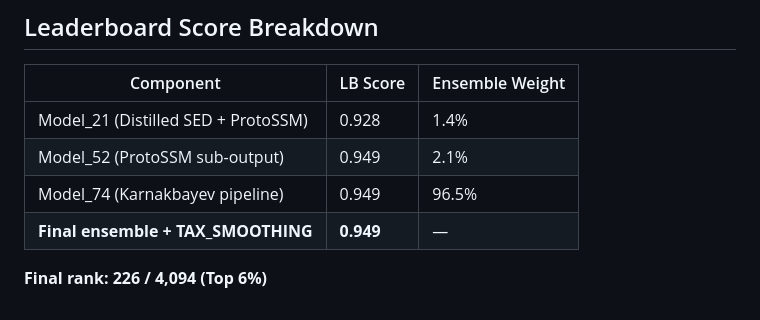
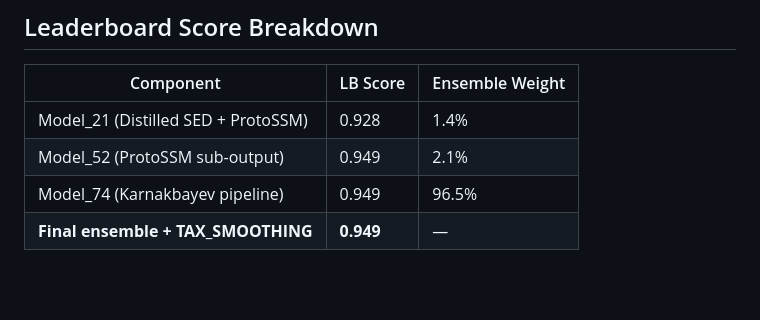
Before and after one commit to josaiahsyiem/birdclef-2026, a Markdown page: docs/pipeline.md, the part around the change. GitHub-like rendering; blank space fills up the shorter version.

```diff
--- a/docs/pipeline.md
+++ b/docs/pipeline.md
@@ -211,5 +211,3 @@ this ecological signal without requiring explicit co-occurrence modeling.
 | Model_52 (ProtoSSM sub-output) | 0.949 | 2.1% |
 | Model_74 (Karnakbayev pipeline) | 0.949 | 96.5% |
 | **Final ensemble + TAX_SMOOTHING** | **0.949** | — |
-
-**Final rank: 226 / 4,094 (Top 6%)**
```
